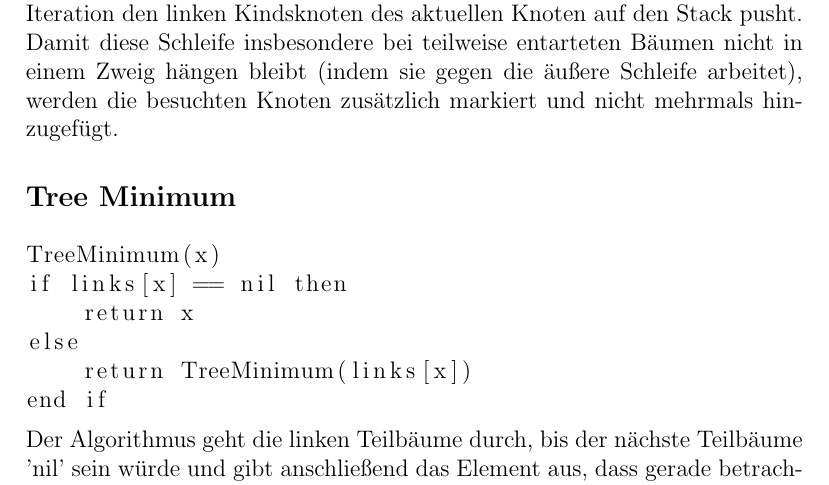
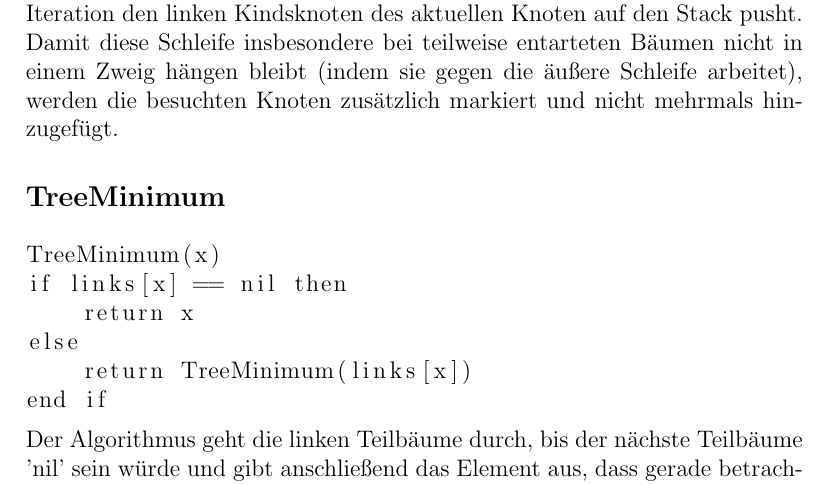
Before and after one commit to wahrwolf/wise1516-ad, a LaTeX document (05/AD05_4dahmen-4heid-3seidel.tex, which reads 05/Teilaufgaben/5.2.tex): part of page 5 of 8, cut so that both start at the same text. Compiled offline with pdfLaTeX.

Commit message:
changed subsectiontitle at 5.2.2

```diff
--- a/05/Teilaufgaben/5.2.tex
+++ b/05/Teilaufgaben/5.2.tex
@@ -51,7 +51,7 @@ Damit diese Schleife insbesondere bei teilweise entarteten Bäumen nicht in eine
 
 
 
-\subsection*{Tree Minimum}
+\subsection*{TreeMinimum}
 \begin{lstlisting}
 TreeMinimum(x)
 if links[x] == nil then
```
Also changed, not shown: 05/Teilaufgaben/5.4.tex (+1 -1 lines).
